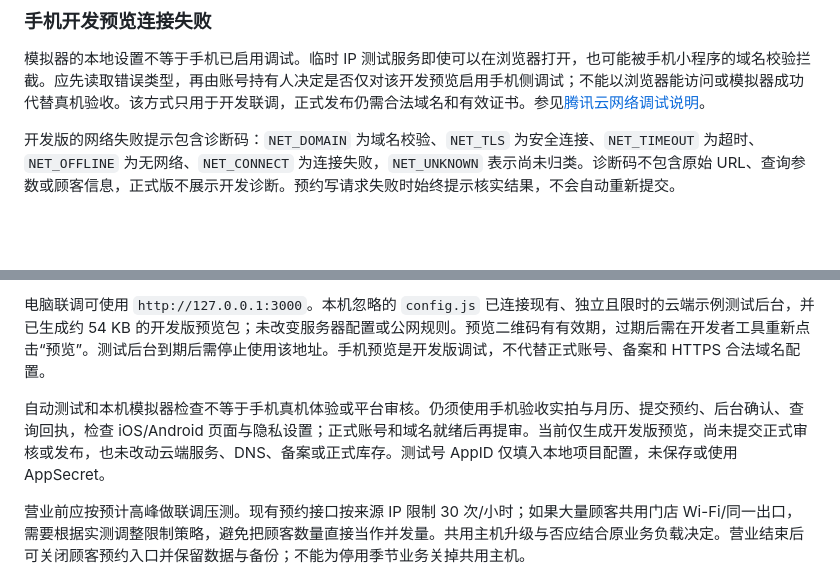
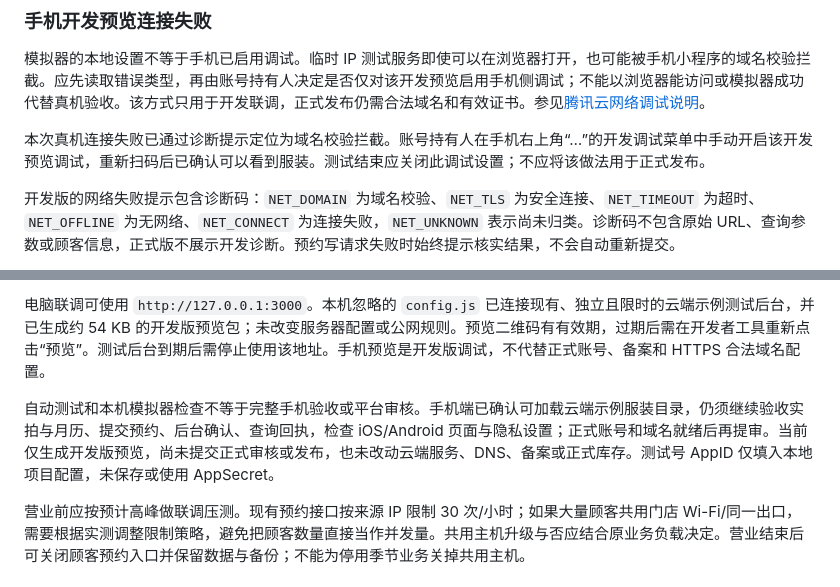
Before and after one commit to sr479/huashan, a Markdown page: docs/微信小程序.md, 2 parts joined by grey strips. GitHub-like rendering; blank space fills up the shorter version.

Commit message:
记录手机开发预览的域名拦截排查结果

```diff
--- a/docs/微信小程序.md
+++ b/docs/微信小程序.md
@@ -42,6 +42,8 @@ module.exports = {
 
 模拟器的本地设置不等于手机已启用调试。临时 IP 测试服务即使可以在浏览器打开，也可能被手机小程序的域名校验拦截。应先读取错误类型，再由账号持有人决定是否仅对该开发预览启用手机侧调试；不能以浏览器能访问或模拟器成功代替真机验收。该方式只用于开发联调，正式发布仍需合法域名和有效证书。参见[腾讯云网络调试说明](https://intl.cloud.tencent.com/zh/document/product/1219/61745)。
 
+本次真机连接失败已通过诊断提示定位为域名校验拦截。账号持有人在手机右上角“…”的开发调试菜单中手动开启该开发预览调试，重新扫码后已确认可以看到服装。测试结束应关闭此调试设置；不应将该做法用于正式发布。
+
 开发版的网络失败提示包含诊断码：`NET_DOMAIN` 为域名校验、`NET_TLS` 为安全连接、`NET_TIMEOUT` 为超时、`NET_OFFLINE` 为无网络、`NET_CONNECT` 为连接失败，`NET_UNKNOWN` 表示尚未归类。诊断码不包含原始 URL、查询参数或顾客信息，正式版不展示开发诊断。预约写请求失败时始终提示核实结果，不会自动重新提交。
 
 手机必须访问云端或同一局域网中手机可达的后端；`127.0.0.1` 指手机自身。本机后台、独立云端测试后台和正式后台使用各自的数据目录，不会自动同步本机录入的服装。手机预览应核对配置连接的服务，并在对应环境的管理后台维护测试数据。
@@ -75,7 +77,7 @@ npm run build
 
 电脑联调可使用 `http://127.0.0.1:3000`。本机忽略的 `config.js` 已连接现有、独立且限时的云端示例测试后台，并已生成约 54 KB 的开发版预览包；未改变服务器配置或公网规则。预览二维码有有效期，过期后需在开发者工具重新点击“预览”。测试后台到期后需停止使用该地址。手机预览是开发版调试，不代替正式账号、备案和 HTTPS 合法域名配置。
 
-自动测试和本机模拟器检查不等于手机真机体验或平台审核。仍须使用手机验收实拍与月历、提交预约、后台确认、查询回执，检查 iOS/Android 页面与隐私设置；正式账号和域名就绪后再提审。当前仅生成开发版预览，尚未提交正式审核或发布，也未改动云端服务、DNS、备案或正式库存。测试号 AppID 仅填入本地项目配置，未保存或使用 AppSecret。
+自动测试和本机模拟器检查不等于完整手机验收或平台审核。手机端已确认可加载云端示例服装目录，仍须继续验收实拍与月历、提交预约、后台确认、查询回执，检查 iOS/Android 页面与隐私设置；正式账号和域名就绪后再提审。当前仅生成开发版预览，尚未提交正式审核或发布，也未改动云端服务、DNS、备案或正式库存。测试号 AppID 仅填入本地项目配置，未保存或使用 AppSecret。
 
 营业前应按预计高峰做联调压测。现有预约接口按来源 IP 限制 30 次/小时；如果大量顾客共用门店 Wi-Fi/同一出口，需要根据实测调整限制策略，避免把顾客数量直接当作并发量。共用主机升级与否应结合原业务负载决定。营业结束后可关闭顾客预约入口并保留数据与备份；不能为停用季节业务关掉共用主机。
 
```
Also changed, not shown: README.md (+1 -1 lines).
